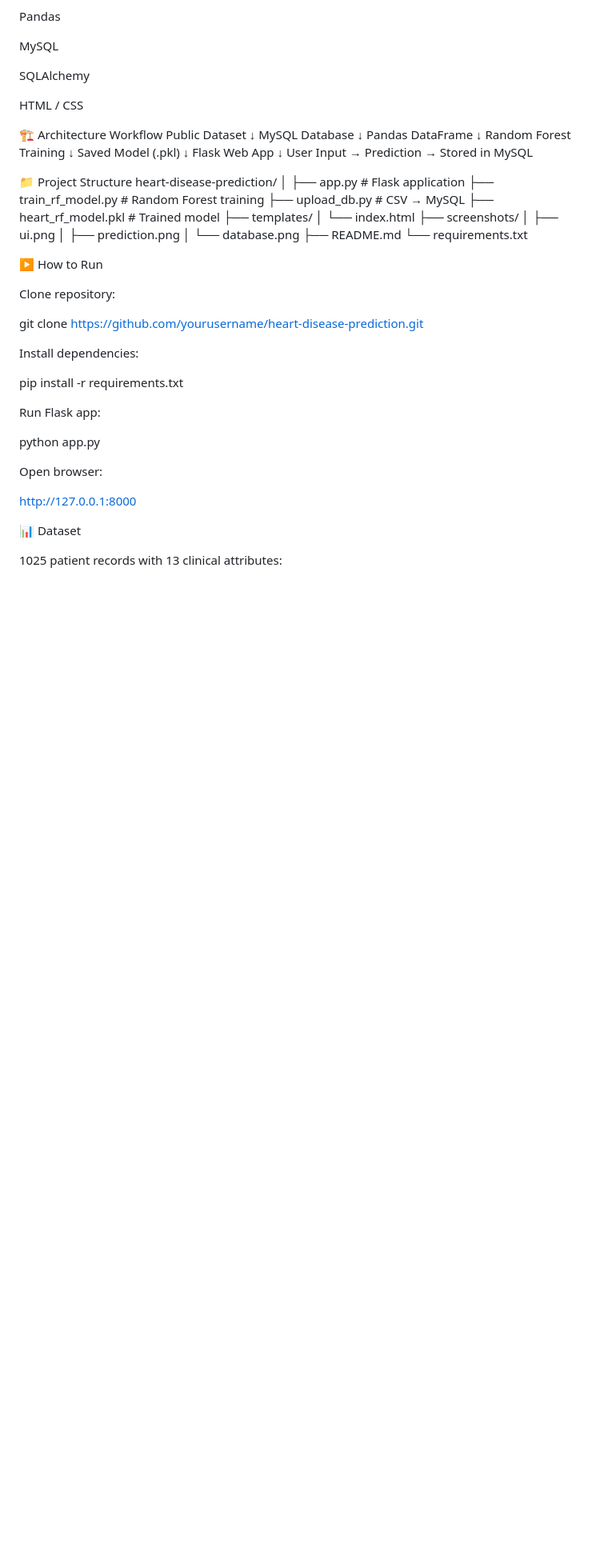
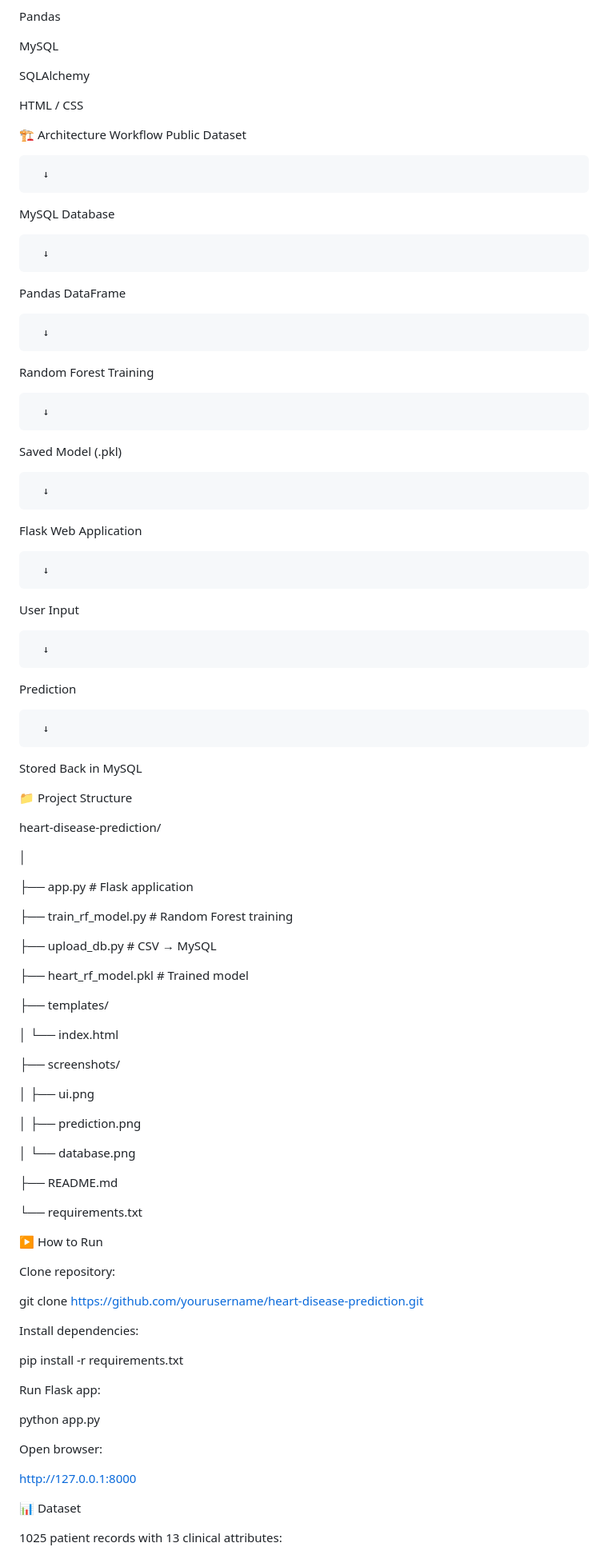
Before and after one commit to hepsibapreethasamuel/heart-disease-prediction, a Markdown page: README.md, the part around the change. Shown at 80% size. Drawn GitHub-style; blank space fills up the shorter version.

Commit message:
README COMMIT
Updated architecture workflow and project structure in README.

```diff
--- a/README.md
+++ b/README.md
@@ -98,34 +98,70 @@ HTML / CSS
 
 🏗 Architecture Workflow
 Public Dataset
+
       ↓
+
 MySQL Database
+
       ↓
+
 Pandas DataFrame
+
       ↓
+
 Random Forest Training
+
       ↓
+
 Saved Model (.pkl)
+
       ↓
-Flask Web App
+
+Flask Web Application
+
       ↓
-User Input → Prediction → Stored in MySQL
+
+User Input
+
+      ↓
+
+Prediction
+
+      ↓
+
+Stored Back in MySQL
+
 
 📁 Project Structure
+
 heart-disease-prediction/
+
 │
+
 ├── app.py                 # Flask application
+
 ├── train_rf_model.py     # Random Forest training
+
 ├── upload_db.py          # CSV → MySQL
+
 ├── heart_rf_model.pkl    # Trained model
+
 ├── templates/
+
 │     └── index.html
+
 ├── screenshots/
+
 │     ├── ui.png
+
 │     ├── prediction.png
+
 │     └── database.png
+
 ├── README.md
+
 └── requirements.txt
+
 
 ▶ How to Run
 
```
